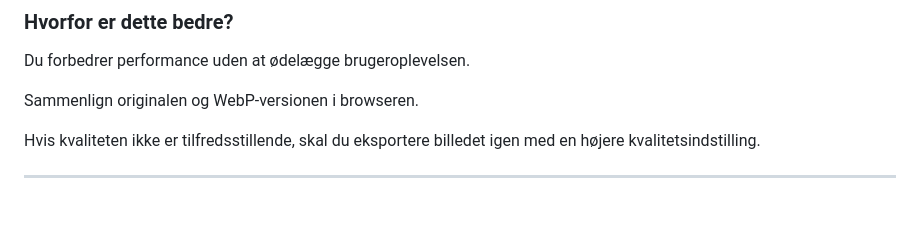
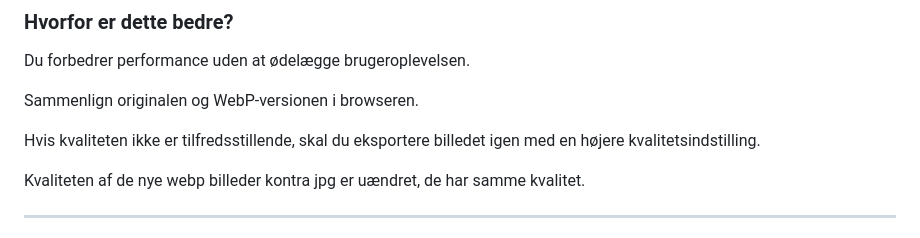
Before and after one commit to Mathildekramer2002/supermario, a Markdown page: README.md, the part around the change. GitHub-like rendering; blank space fills up the shorter version.

Commit message:
Kvalitet af billeder
Jeg har tjekket kvaliteten er de nye billeder efter jeg har ændret dem til webp filer i stedet for jpg, og kvaliteten er den samme

```diff
--- a/README.md
+++ b/README.md
@@ -358,6 +358,8 @@ Du forbedrer performance uden at ødelægge brugeroplevelsen.
 Sammenlign originalen og WebP-versionen i browseren.
 
 Hvis kvaliteten ikke er tilfredsstillende, skal du eksportere billedet igen med en højere kvalitetsindstilling.
+
+Kvaliteten af de nye webp billeder kontra jpg er uændret, de har samme kvalitet.
 
 ---
 
```
